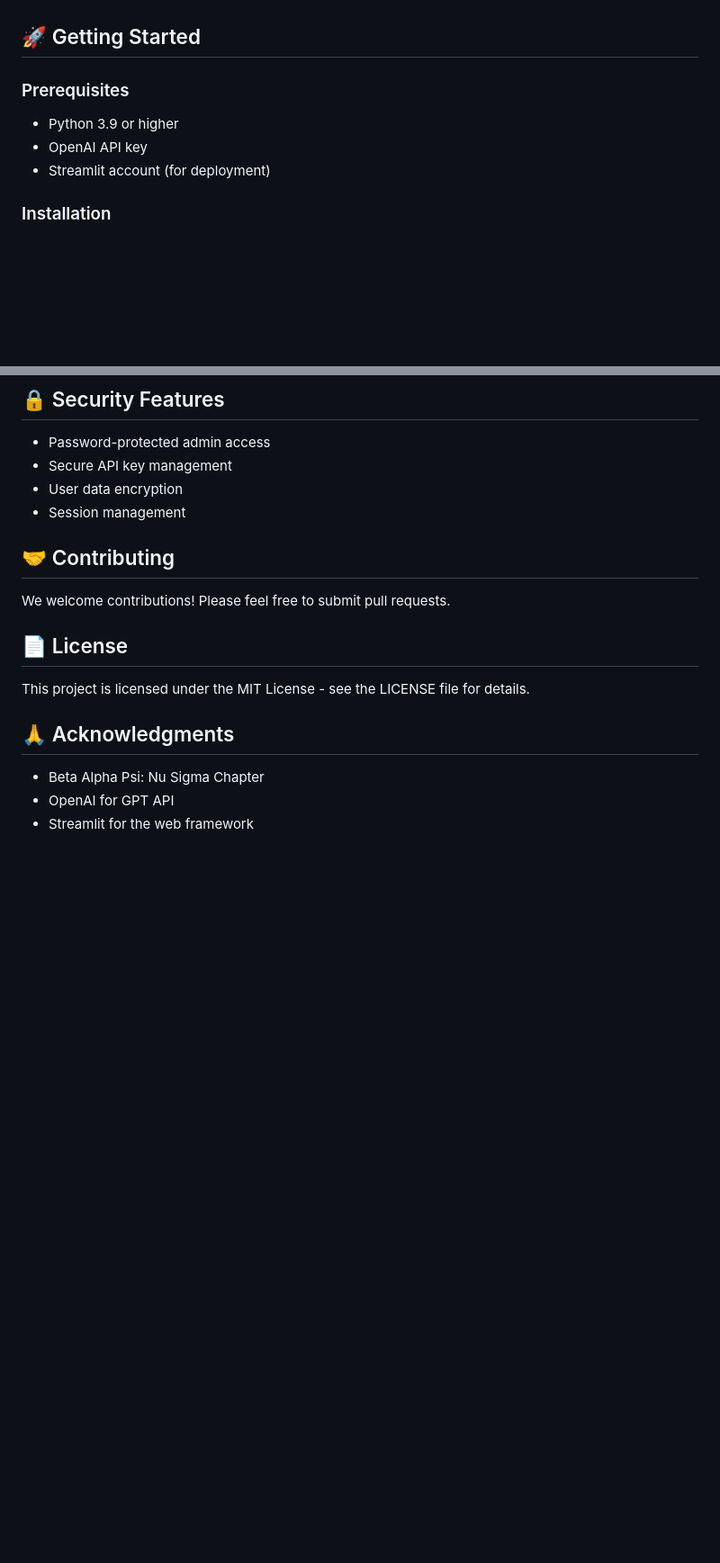
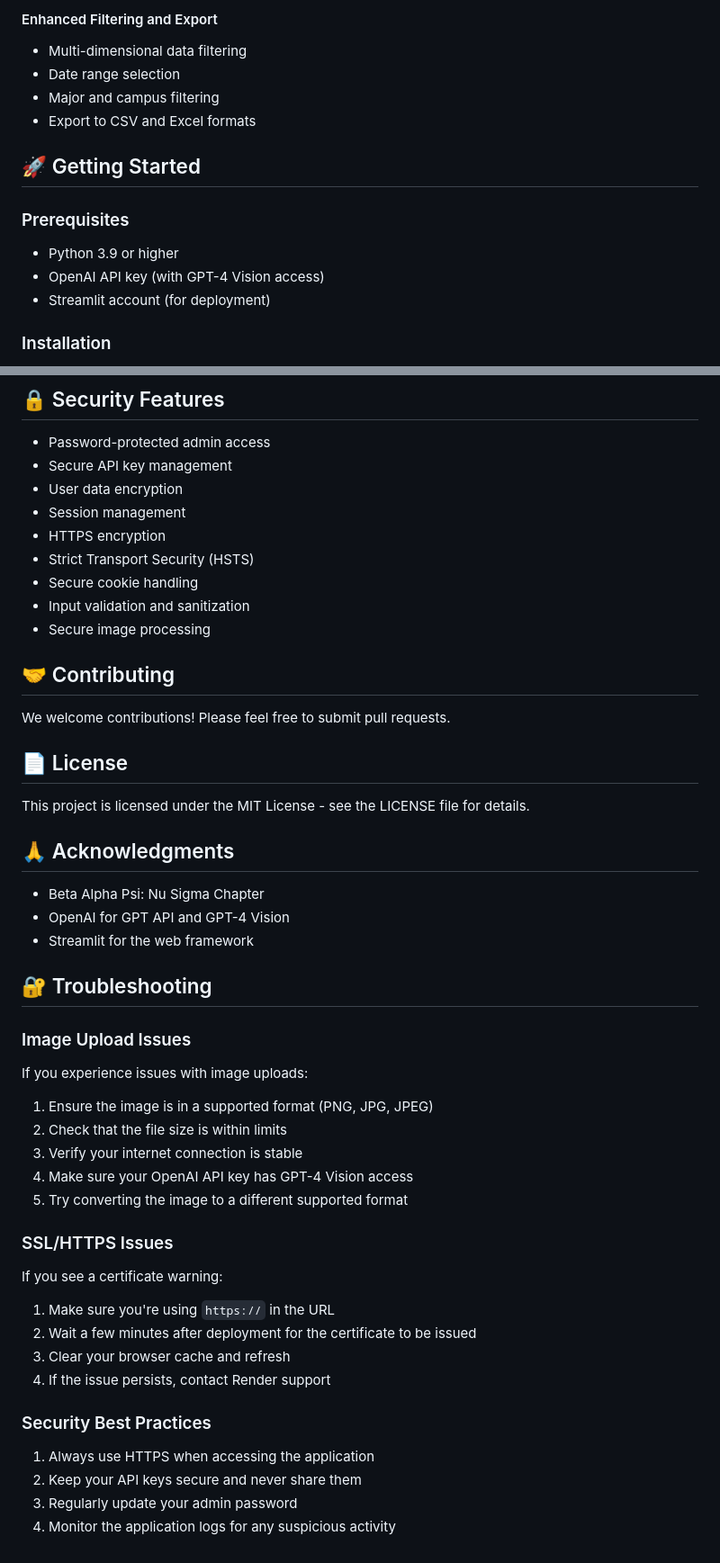
Before and after one commit to BAPNuSigma/NuAnswers, a Markdown page: README.md, 2 parts joined by grey strips. Shown: that part at 90% size. Drawn GitHub-style; blank space fills up the shorter version.

```diff
--- a/README.md
+++ b/README.md
@@ -35,9 +80,14 @@ NuAnswers is an intelligent tutoring bot developed by Beta Alpha Psi: Nu Sigma C
+#### Enhanced Filtering and Export
+- Multi-dimensional data filtering
+- Date range selection
+- Major and campus filtering
+- Export to CSV and Excel formats
 
 ## 🚀 Getting Started
 
 ### Prerequisites
 - Python 3.9 or higher
-- OpenAI API key
+- OpenAI API key (with GPT-4 Vision access)
 - Streamlit account (for deployment)
 
 ### Installation
@@ -122,6 +190,11 @@ The system collects:
 - Secure API key management
 - User data encryption
 - Session management
+- HTTPS encryption
+- Strict Transport Security (HSTS)
+- Secure cookie handling
+- Input validation and sanitization
+- Secure image processing
 
 ## 🤝 Contributing
 We welcome contributions! Please feel free to submit pull requests.
@@ -131,5 +204,28 @@ This project is licensed under the MIT License - see the LICENSE file for detail
 
 ## 🙏 Acknowledgments
 - Beta Alpha Psi: Nu Sigma Chapter
-- OpenAI for GPT API
+- OpenAI for GPT API and GPT-4 Vision
 - Streamlit for the web framework
+
+## 🔐 Troubleshooting
+
+### Image Upload Issues
+If you experience issues with image uploads:
+1. Ensure the image is in a supported format (PNG, JPG, JPEG)
+2. Check that the file size is within limits
+3. Verify your internet connection is stable
+4. Make sure your OpenAI API key has GPT-4 Vision access
+5. Try converting the image to a different supported format
+
+### SSL/HTTPS Issues
+If you see a certificate warning:
+1. Make sure you're using `https://` in the URL
+2. Wait a few minutes after deployment for the certificate to be issued
+3. Clear your browser cache and refresh
+4. If the issue persists, contact Render support
+
+### Security Best Practices
+1. Always use HTTPS when accessing the application
+2. Keep your API keys secure and never share them
+3. Regularly update your admin password
+4. Monitor the application logs for any suspicious activity
```
Also changed, not shown: other parts of README.md (+79 -16 lines).
